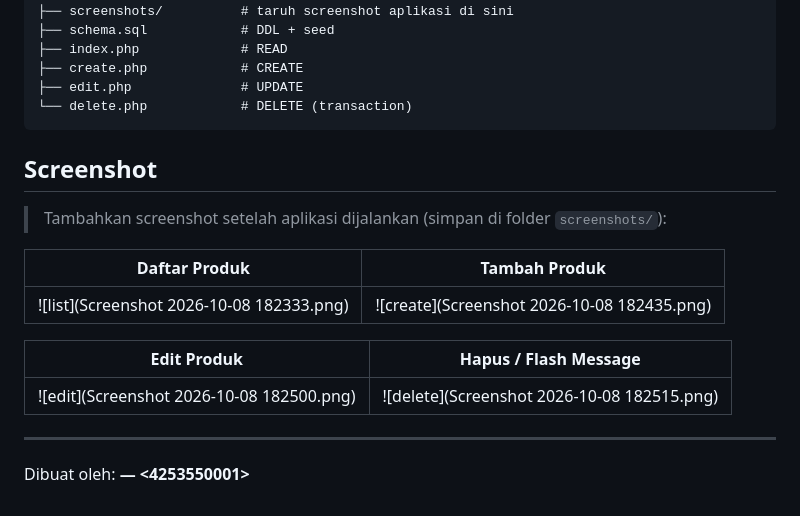
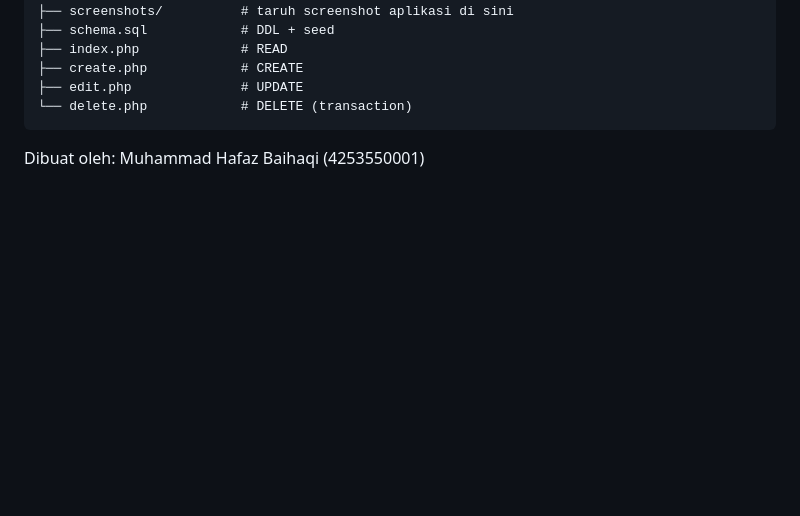
Before and after one commit to hafazbaihaqi52-hash/TugasWeb-Pertemuan8-CRUD, a Markdown page: README.md, the part around the change. Drawn GitHub-style; blank space fills up the shorter version.

Commit message:
Update README by removing screenshots and author info
Removed screenshot section and updated author information.

````diff
--- a/README.md
+++ b/README.md
@@ -62,16 +62,5 @@ TugasWeb-Pertemuan8-CRUD/
 └── delete.php            # DELETE (transaction)
 ```
 
-## Screenshot
-> Tambahkan screenshot setelah aplikasi dijalankan (simpan di folder `screenshots/`):
 
-| Daftar Produk | Tambah Produk |
-|---|---|
-| ![list](Screenshot 2026-10-08 182333.png) | ![create](Screenshot 2026-10-08 182435.png) |
-
-| Edit Produk | Hapus / Flash Message |
-|---|---|
-| ![edit](Screenshot 2026-10-08 182500.png) | ![delete](Screenshot 2026-10-08 182515.png) |
-
----
-Dibuat oleh: **<MUHAMMAD HAFAZ BAIHAQI> — <4253550001>**
+Dibuat oleh: Muhammad Hafaz Baihaqi (4253550001)
````
